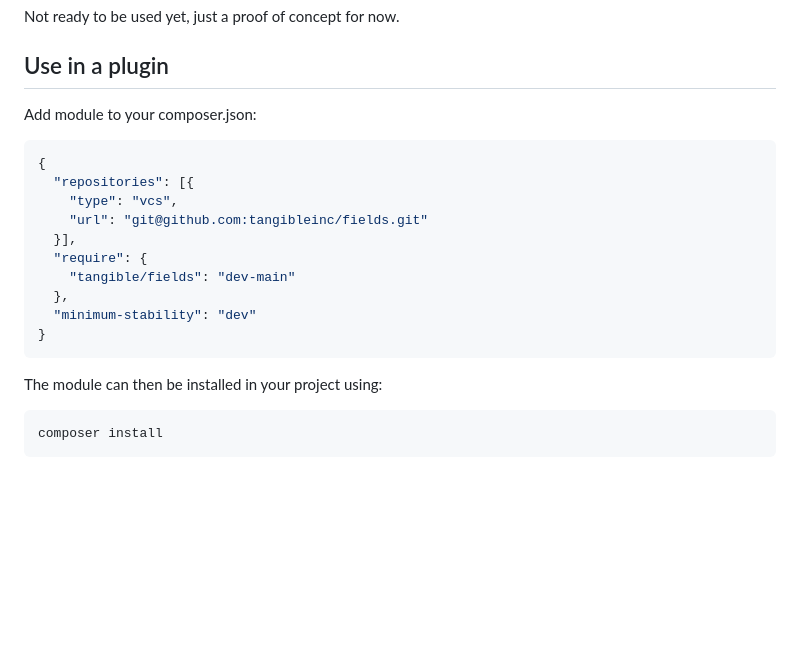
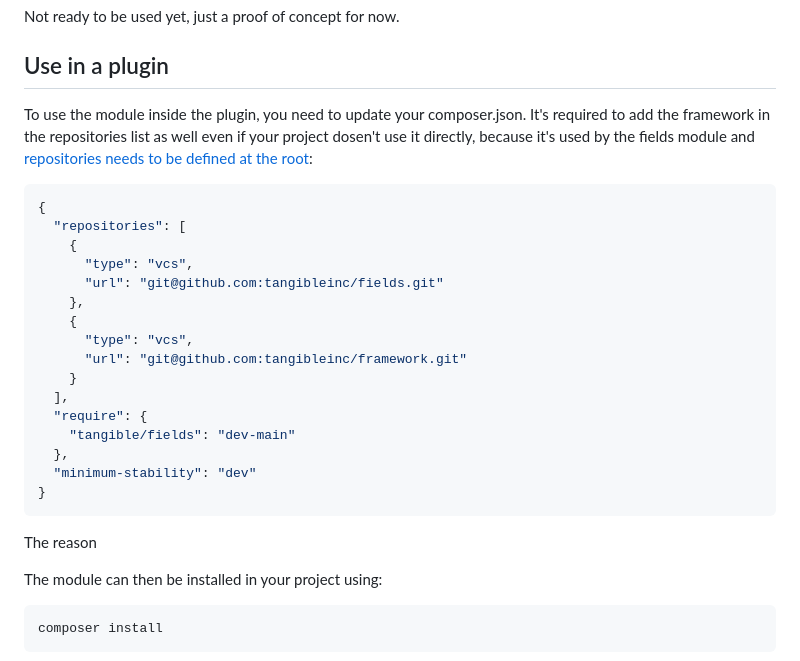
Before and after one commit to TangibleInc/fields, a Markdown page: docs/index.md, the part around the change. GitHub-like rendering; blank space fills up the shorter version.

Commit message:
Documentation: Update composer.json example

````diff
--- a/docs/index.md
+++ b/docs/index.md
@@ -4,20 +4,27 @@ Not ready to be used yet, just a proof of concept for now.
 
 ## Use in a plugin
 
-Add module to your composer.json:
-
+To use the module inside the plugin, you need to update your composer.json. It's required to add the framework in the repositories list as well even if your project dosen't use it directly, because it's used by the fields module and [repositories needs to be defined at the root](https://getcomposer.org/doc/04-schema.md#repositories):
 ```json
 {
-  "repositories": [{
-    "type": "vcs",
-    "url": "git@github.com:tangibleinc/fields.git"
-  }],
+  "repositories": [
+    {
+      "type": "vcs",
+      "url": "git@github.com:tangibleinc/fields.git"
+    },
+    {
+      "type": "vcs",
+      "url": "git@github.com:tangibleinc/framework.git"
+    }
+  ],
   "require": {
     "tangible/fields": "dev-main"
   },
   "minimum-stability": "dev"
 }
 ```
+The reason
+
 
 The module can then be installed in your project using:
 
````
